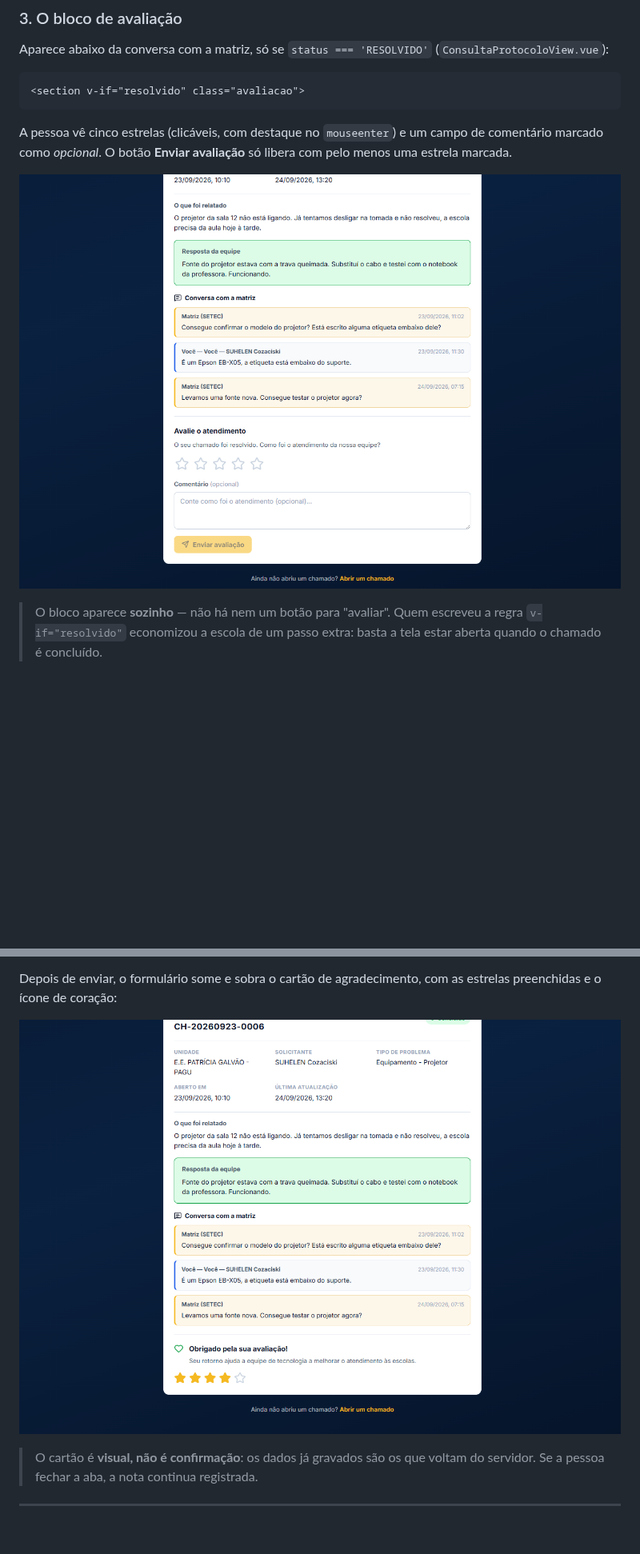
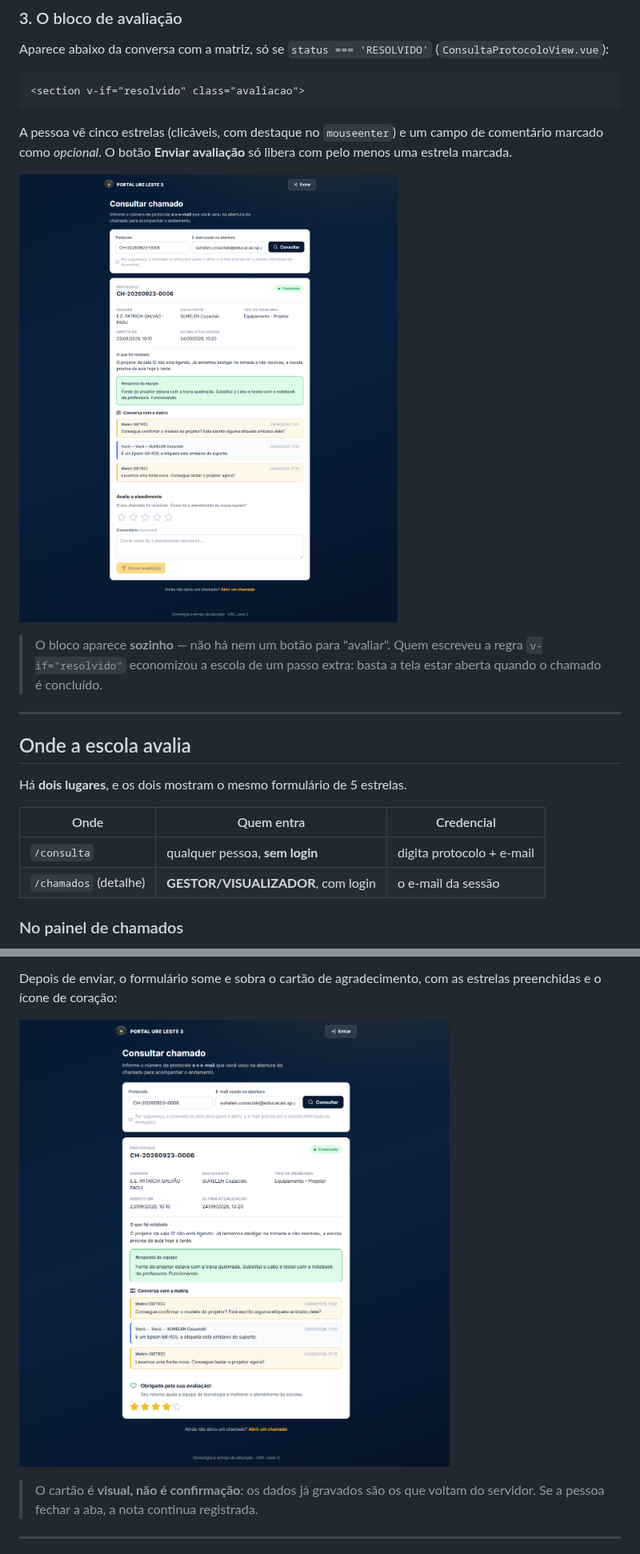
Before and after one commit to qzsousa/portal-ure, a Markdown page: docs/13-avaliacao-de-atendimento.md, 2 parts joined by grey strips. Shown at 80% size. Drawn GitHub-style; pictures changed too: docs/screenshots/30-avaliacao-formulario.png, docs/screenshots/31-avaliacao-enviada.png; blank space fills up the shorter version.

```diff
--- a/docs/13-avaliacao-de-atendimento.md
+++ b/docs/13-avaliacao-de-atendimento.md
@@ -99,3 +99,17 @@ libera com pelo menos uma estrela marcada.
 > O bloco aparece **sozinho** — não há nem um botão para "avaliar". Quem
 > escreveu a regra `v-if="resolvido"` economizou a escola de um passo extra:
 > basta a tela estar aberta quando o chamado é concluído.
+
+---
+
+## Onde a escola avalia
+
+Há **dois lugares**, e os dois mostram o mesmo formulário de 5 estrelas.
+
+| Onde | Quem entra | Credencial |
+|---|---|---|
+| `/consulta` | qualquer pessoa, **sem login** | digita protocolo + e-mail |
+| `/chamados` (detalhe) | **GESTOR/VISUALIZADOR**, com login | o e-mail da sessão |
+
+### No painel de chamados
+
```
Also changed, not shown: other parts of docs/13-avaliacao-de-atendimento.md (+25 -0 lines), docs/README.md (+7 -2 lines), docs/screenshots/32-feedback-avaliacoes.png, docs/screenshots/33-avaliacao-painel.png (added), docs/screenshots/34-avaliacao-painel-enviada.png (added).
